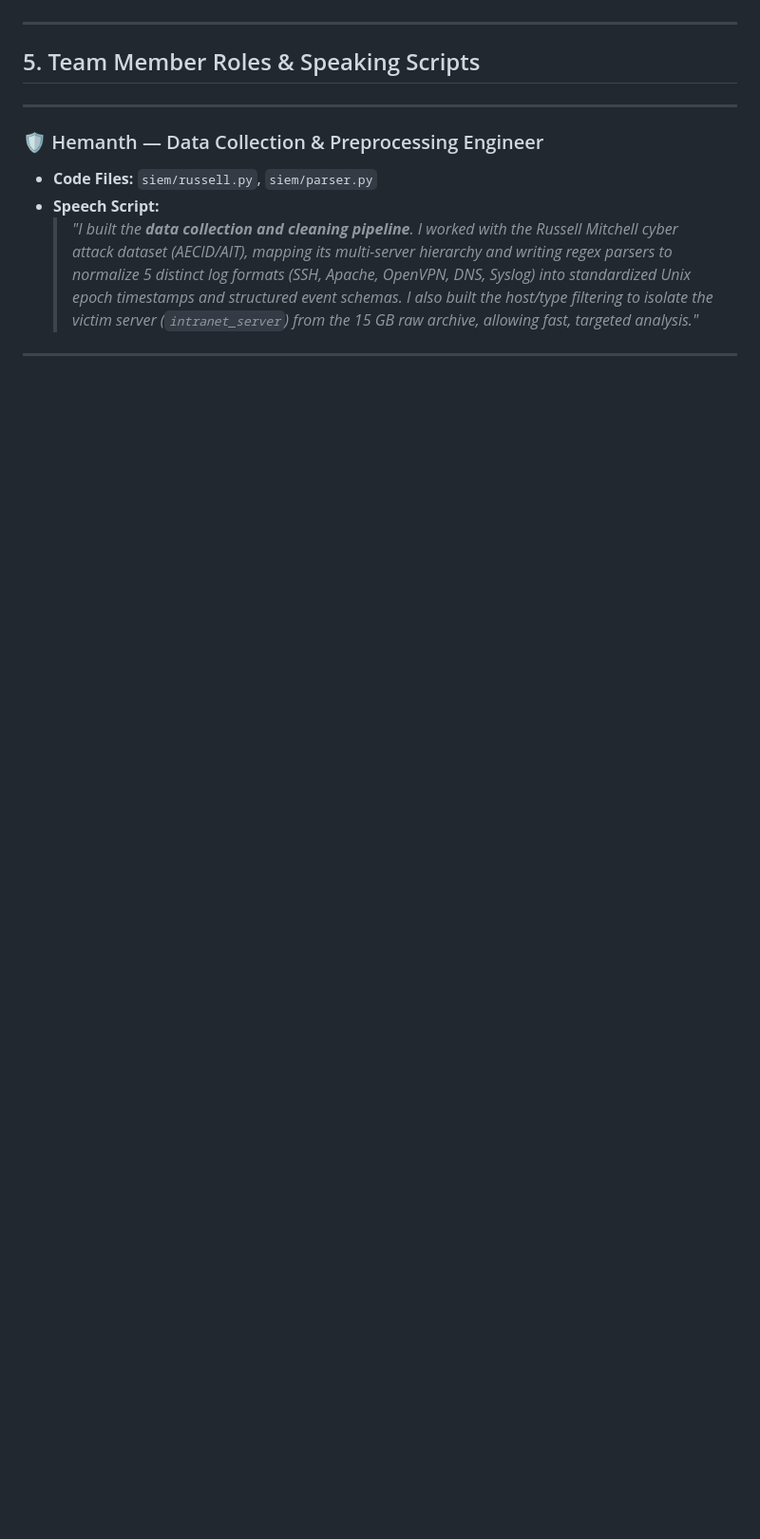
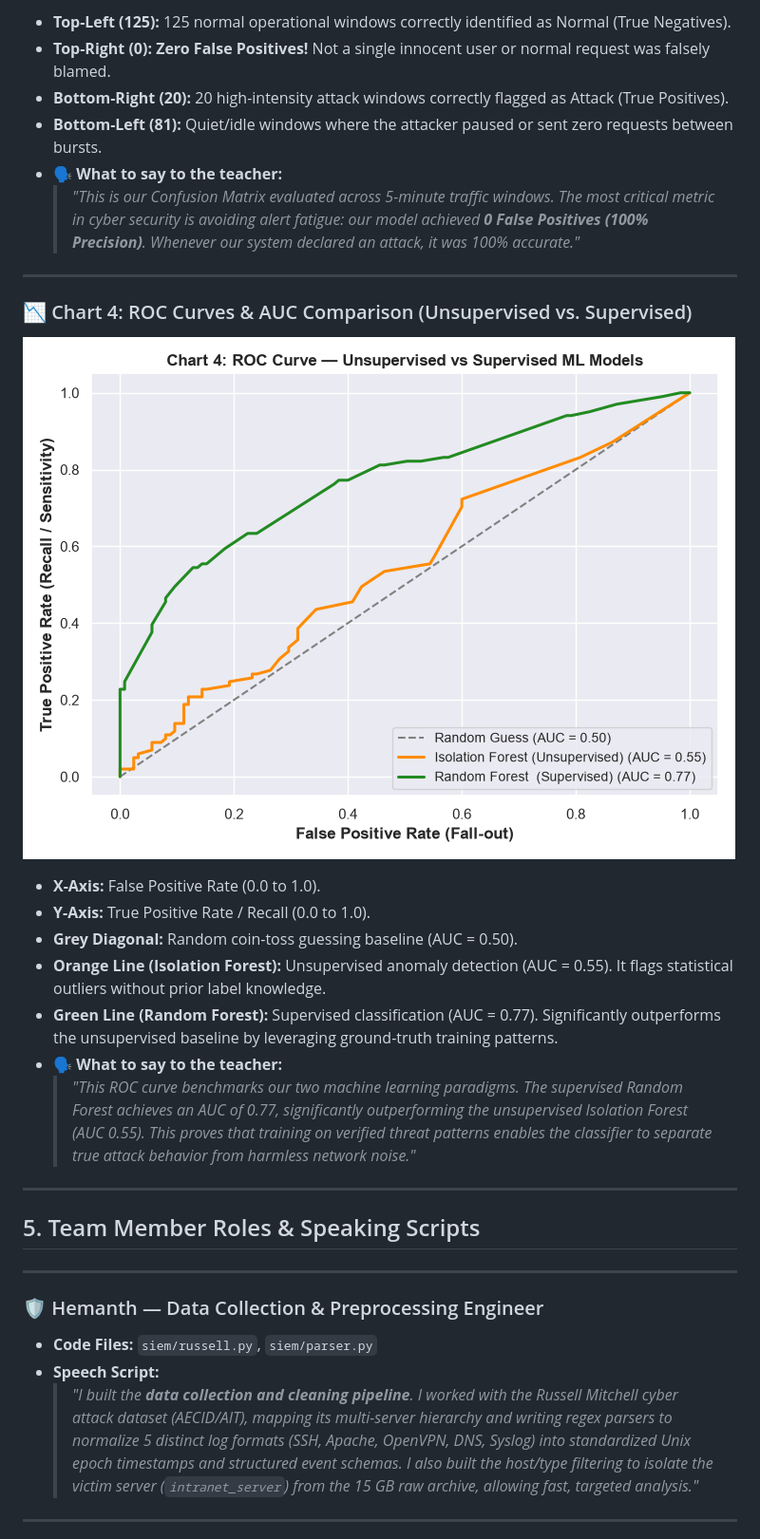
Before and after one commit to rak-K00N/LightSiem, a Markdown page: prototype_guide.md, the part around one of its changes. Shown at 95% size. GitHub-like rendering; pictures changed too: assets/chart4_roc_curve.png (added); blank space fills up the shorter version.

```diff
--- a/prototype_guide.md
+++ b/prototype_guide.md
@@ -126,3 +150,22 @@ python3 lightsiem.py russell evaluate /home/faang/Documents/LightSIEM_prototype/
+* **Top-Left (125):** 125 normal operational windows correctly identified as Normal (True Negatives).
+* **Top-Right (0):** **Zero False Positives!** Not a single innocent user or normal request was falsely blamed.
+* **Bottom-Right (20):** 20 high-intensity attack windows correctly flagged as Attack (True Positives).
+* **Bottom-Left (81):** Quiet/idle windows where the attacker paused or sent zero requests between bursts.
+* **🗣️ What to say to the teacher:**
+  > *"This is our Confusion Matrix evaluated across 5-minute traffic windows. The most critical metric in cyber security is avoiding alert fatigue: our model achieved **0 False Positives (100% Precision)**. Whenever our system declared an attack, it was 100% accurate."*
+
+---
+
+### 📉 Chart 4: ROC Curves & AUC Comparison (Unsupervised vs. Supervised)
+![Chart 4: ROC Curves](assets/chart4_roc_curve.png)
+
+* **X-Axis:** False Positive Rate (0.0 to 1.0).
+* **Y-Axis:** True Positive Rate / Recall (0.0 to 1.0).
+* **Grey Diagonal:** Random coin-toss guessing baseline (AUC = 0.50).
+* **Orange Line (Isolation Forest):** Unsupervised anomaly detection (AUC = 0.55). It flags statistical outliers without prior label knowledge.
+* **Green Line (Random Forest):** Supervised classification (AUC = 0.77). Significantly outperforms the unsupervised baseline by leveraging ground-truth training patterns.
+* **🗣️ What to say to the teacher:**
+  > *"This ROC curve benchmarks our two machine learning paradigms. The supervised Random Forest achieves an AUC of 0.77, significantly outperforming the unsupervised Isolation Forest (AUC 0.55). This proves that training on verified threat patterns enables the classifier to separate true attack behavior from harmless network noise."*
 
 ---
 
```
Also changed, not shown: other parts of prototype_guide.md (+32 -8 lines), assets/chart1_timeline.png (added), assets/chart2_feature_importance.png (added), assets/chart3_confusion_matrix.png (added).
